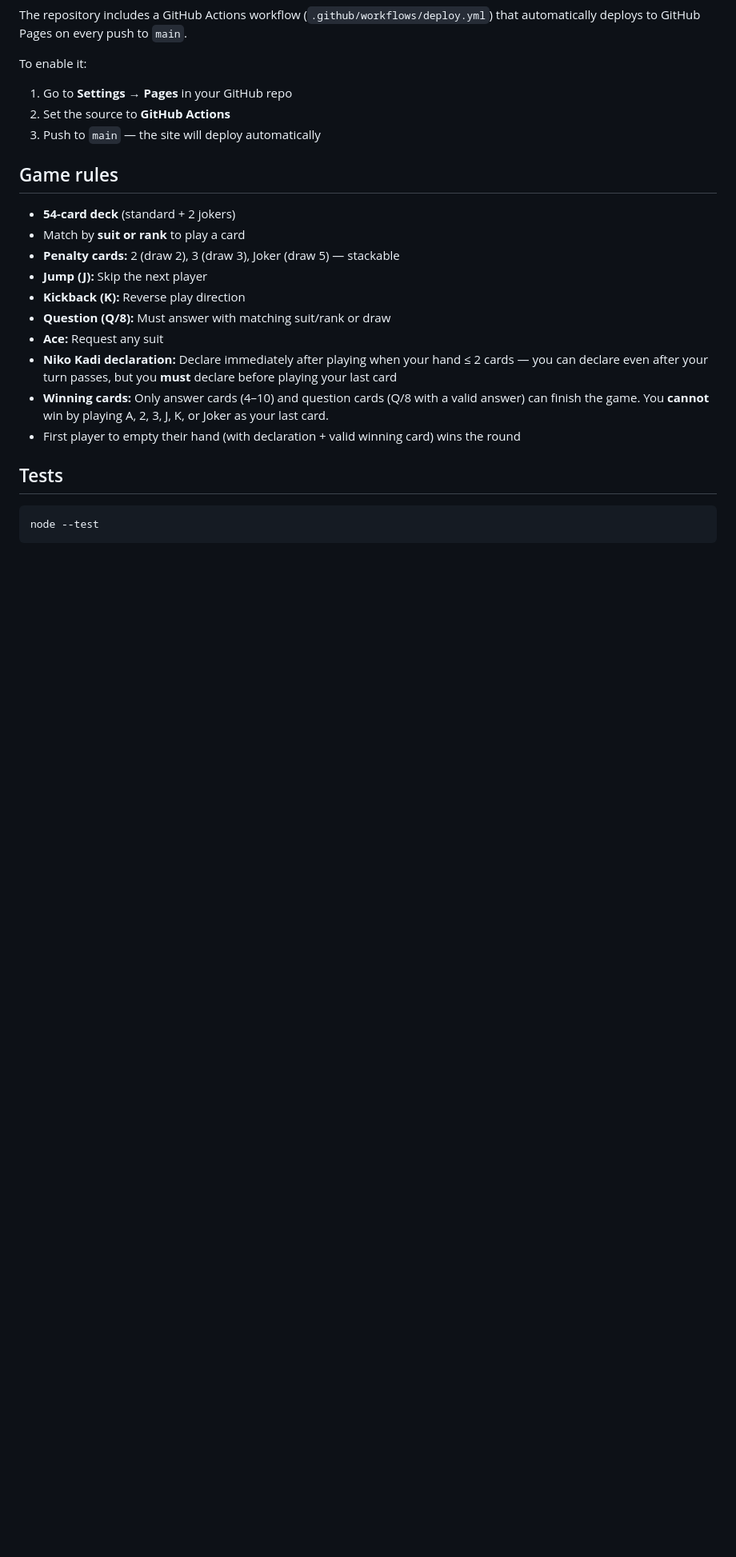
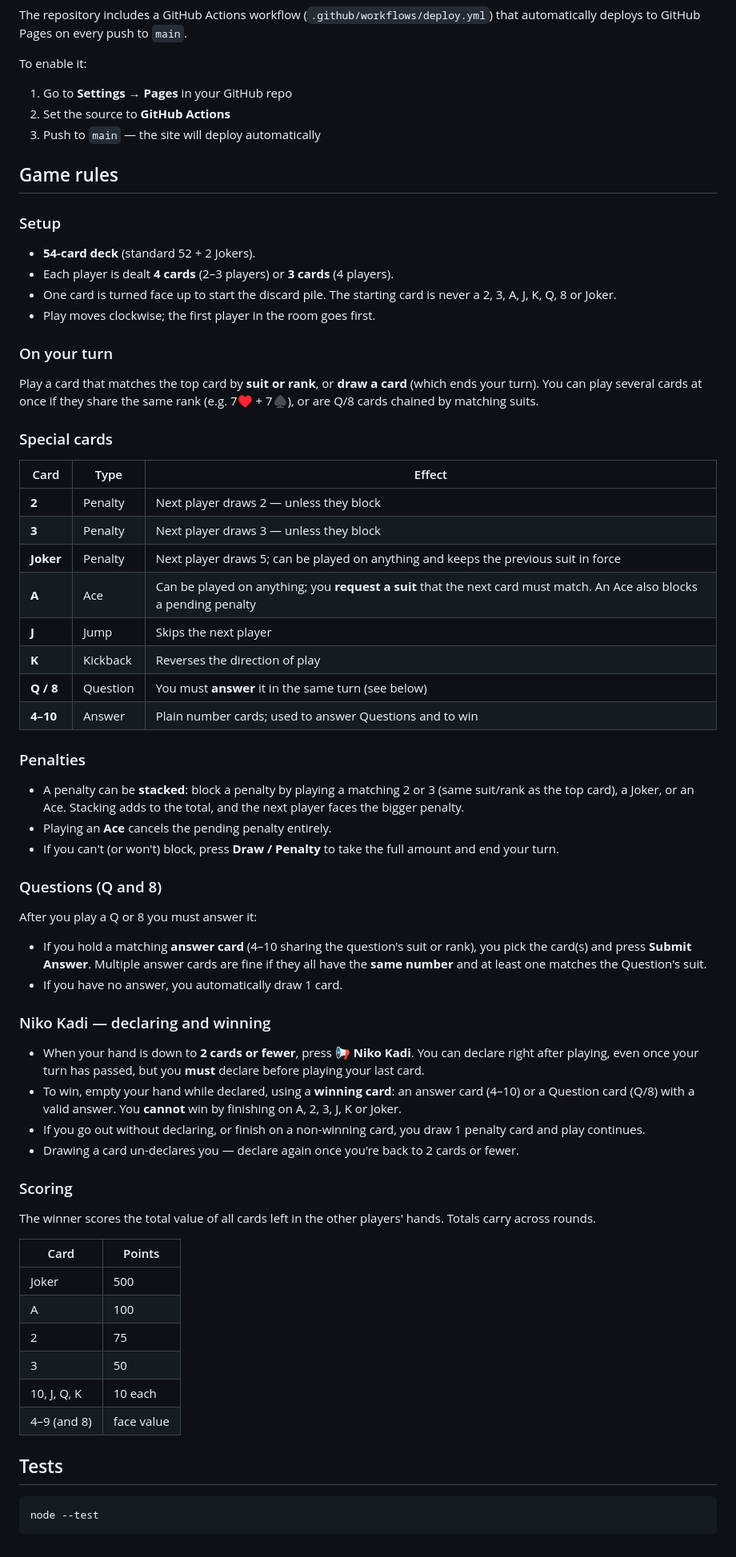
Before and after one commit to BethanyJep/NikoKadi, a Markdown page: README.md, the part around one of its changes. Shown at 80% size. Drawn GitHub-style; blank space fills up the shorter version.

```diff
--- a/README.md
+++ b/README.md
@@ -59,16 +87,62 @@ To enable it:
 
 ## Game rules
 
-- **54-card deck** (standard + 2 jokers)
-- Match by **suit or rank** to play a card
-- **Penalty cards:** 2 (draw 2), 3 (draw 3), Joker (draw 5) — stackable
-- **Jump (J):** Skip the next player
-- **Kickback (K):** Reverse play direction
-- **Question (Q/8):** Must answer with matching suit/rank or draw
-- **Ace:** Request any suit
-- **Niko Kadi declaration:** Declare immediately after playing when your hand ≤ 2 cards — you can declare even after your turn passes, but you **must** declare before playing your last card
-- **Winning cards:** Only answer cards (4–10) and question cards (Q/8 with a valid answer) can finish the game. You **cannot** win by playing A, 2, 3, J, K, or Joker as your last card.
-- First player to empty their hand (with declaration + valid winning card) wins the round
+### Setup
+
+- **54-card deck** (standard 52 + 2 Jokers).
+- Each player is dealt **4 cards** (2–3 players) or **3 cards** (4 players).
+- One card is turned face up to start the discard pile. The starting card is never a 2, 3, A, J, K, Q, 8 or Joker.
+- Play moves clockwise; the first player in the room goes first.
+
+### On your turn
+
+Play a card that matches the top card by **suit or rank**, or **draw a card** (which ends your turn). You can play several cards at once if they share the same rank (e.g. 7♥ + 7♠), or are Q/8 cards chained by matching suits.
+
+### Special cards
+
+| Card | Type | Effect |
+|------|------|--------|
+| **2** | Penalty | Next player draws 2 — unless they block |
+| **3** | Penalty | Next player draws 3 — unless they block |
+| **Joker** | Penalty | Next player draws 5; can be played on anything and keeps the previous suit in force |
+| **A** | Ace | Can be played on anything; you **request a suit** that the next card must match. An Ace also blocks a pending penalty |
+| **J** | Jump | Skips the next player |
+| **K** | Kickback | Reverses the direction of play |
+| **Q / 8** | Question | You must **answer** it in the same turn (see below) |
+| **4–10** | Answer | Plain number cards; used to answer Questions and to win |
+
+### Penalties
+
+- A penalty can be **stacked**: block a penalty by playing a matching 2 or 3 (same suit/rank as the top card), a Joker, or an Ace. Stacking adds to the total, and the next player faces the bigger penalty.
+- Playing an **Ace** cancels the pending penalty entirely.
+- If you can't (or won't) block, press **Draw / Penalty** to take the full amount and end your turn.
+
+### Questions (Q and 8)
+
+After you play a Q or 8 you must answer it:
+
+- If you hold a matching **answer card** (4–10 sharing the question's suit or rank), you pick the card(s) and press **Submit Answer**. Multiple answer cards are fine if they all have the **same number** and at least one matches the Question's suit.
+- If you have no answer, you automatically draw 1 card.
+
+### Niko Kadi — declaring and winning
+
+- When your hand is down to **2 cards or fewer**, press **📢 Niko Kadi**. You can declare right after playing, even once your turn has passed, but you **must** declare before playing your last card.
+- To win, empty your hand while declared, using a **winning card**: an answer card (4–10) or a Question card (Q/8) with a valid answer. You **cannot** win by finishing on A, 2, 3, J, K or Joker.
+- If you go out without declaring, or finish on a non-winning card, you draw 1 penalty card and play continues.
+- Drawing a card un-declares you — declare again once you're back to 2 cards or fewer.
+
+### Scoring
+
+The winner scores the total value of all cards left in the other players' hands. Totals carry across rounds.
+
+| Card | Points |
+|------|--------|
+| Joker | 500 |
+| A | 100 |
+| 2 | 75 |
+| 3 | 50 |
+| 10, J, Q, K | 10 each |
+| 4–9 (and 8) | face value |
 
 ## Tests
 
```
Also changed, not shown: other parts of README.md (+30 -2 lines), docs/screenshots/01-join.png (added), docs/screenshots/02-lobby.png (added), docs/screenshots/03-room.png (added), docs/screenshots/04-game-board.png (added).
